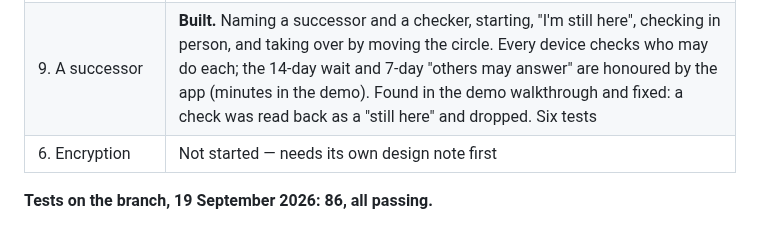
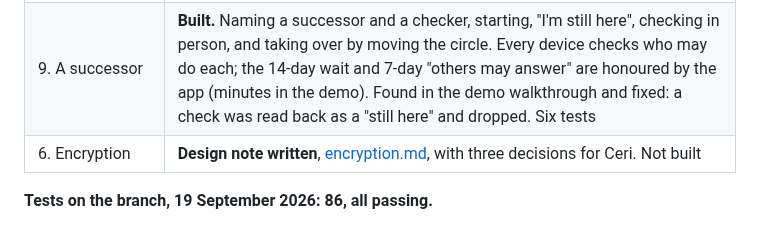
Before and after one commit to topeuph-ai/hearth, a Markdown page: docs/migration-batch.md, the part around the change. GitHub-like rendering.

```diff
--- a/docs/migration-batch.md
+++ b/docs/migration-batch.md
@@ -102,7 +102,7 @@ it is a second person, and that it is visible.
 | 8. Coded values | **Built** — an empty optional space; saving keeps any codes a record has |
 | 7. Photos, sound and video | **Built, and walked in the demo on 19 September.** Photos shrunk to ~1600 px; sound recorded or chosen, up to two minutes; video recorded at 480p or chosen and shrunk to 480p in Hearth — a 4K phone video came out at 480p quickly, and a second member received it at once. Each with an optional "in words" box; nothing plays by itself. Four tests on the rules |
 | 9. A successor | **Built.** Naming a successor and a checker, starting, "I'm still here", checking in person, and taking over by moving the circle. Every device checks who may do each; the 14-day wait and 7-day "others may answer" are honoured by the app (minutes in the demo). Found in the demo walkthrough and fixed: a check was read back as a "still here" and dropped. Six tests |
-| 6. Encryption | Not started — needs its own design note first |
+| 6. Encryption | **Design note written**, [encryption.md](encryption.md), with three decisions for Ceri. Not built |
 
 **Tests on the branch, 19 September 2026: 86, all passing.**
 
```
Also changed, not shown: README.md (+1 -0 lines), docs/encryption.md (added, +158 -0 lines).
